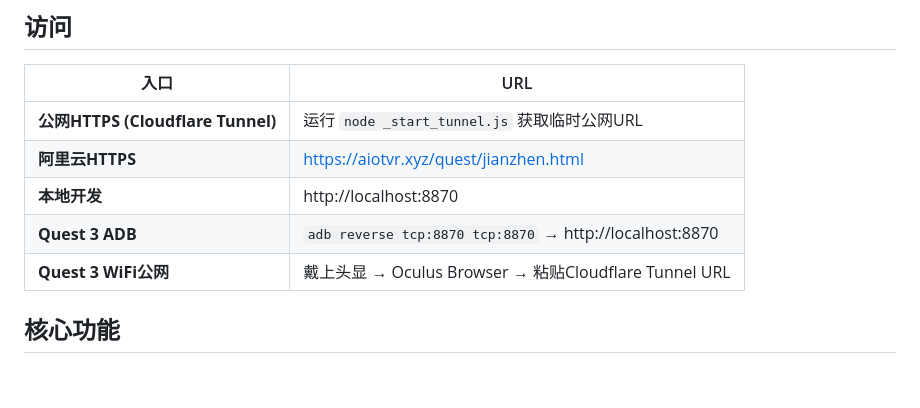
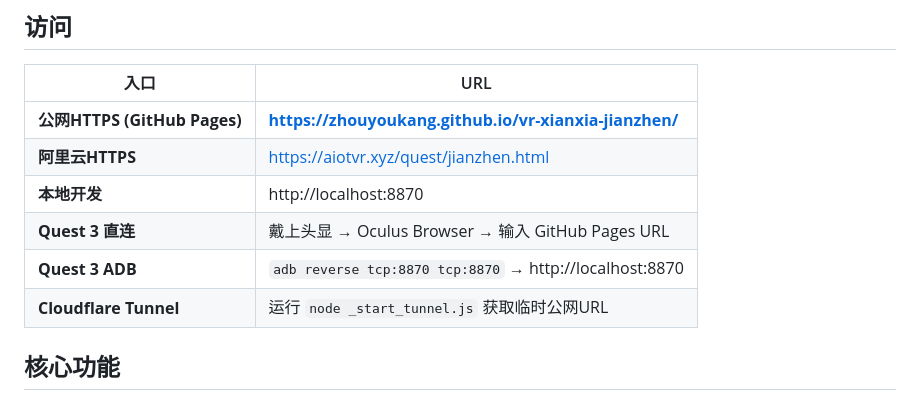
Before and after one commit to zhouyoukang/vr-xianxia-jianzhen, a Markdown page: README.md, the part around the change. Rendered like a GitHub page; blank space fills up the shorter version.

Commit message:
docs: add permanent GitHub Pages URL

```diff
--- a/README.md
+++ b/README.md
@@ -12,11 +12,12 @@
 
 | 入口 | URL |
 |------|-----|
-| **公网HTTPS (Cloudflare Tunnel)** | 运行 `node _start_tunnel.js` 获取临时公网URL |
+| **公网HTTPS (GitHub Pages)** | **https://zhouyoukang.github.io/vr-xianxia-jianzhen/** |
 | **阿里云HTTPS** | https://aiotvr.xyz/quest/jianzhen.html |
 | **本地开发** | http://localhost:8870 |
+| **Quest 3 直连** | 戴上头显 → Oculus Browser → 输入 GitHub Pages URL |
 | **Quest 3 ADB** | `adb reverse tcp:8870 tcp:8870` → http://localhost:8870 |
-| **Quest 3 WiFi公网** | 戴上头显 → Oculus Browser → 粘贴Cloudflare Tunnel URL |
+| **Cloudflare Tunnel** | 运行 `node _start_tunnel.js` 获取临时公网URL |
 
 ## 核心功能
 
```
